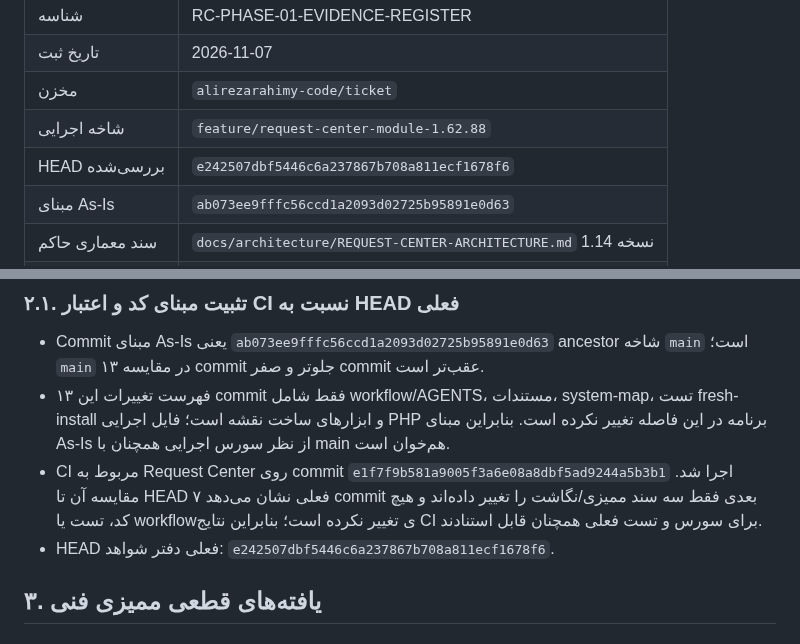
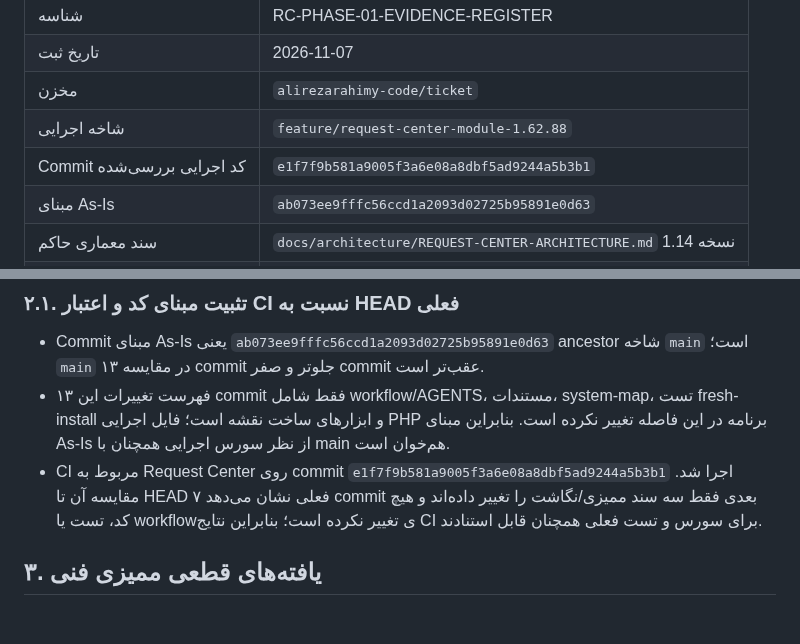
Before and after one commit to alirezarahimy-code/ticket, a Markdown page: docs/architecture/REQUEST-CENTER-PHASE1-EVIDENCE-REGISTER-FA.md, 2 parts joined by grey strips. Drawn GitHub-style.

Commit message:
docs(request-center): clarify audited code commit versus doc HEAD

```diff
--- a/docs/architecture/REQUEST-CENTER-PHASE1-EVIDENCE-REGISTER-FA.md
+++ b/docs/architecture/REQUEST-CENTER-PHASE1-EVIDENCE-REGISTER-FA.md
@@ -6,7 +6,7 @@
 | تاریخ ثبت | 2026-11-07 |
 | مخزن | `alirezarahimy-code/ticket` |
 | شاخه اجرایی | `feature/request-center-module-1.62.88` |
-| HEAD بررسی‌شده | `e242507dbf5446c6a237867b708a811ecf1678f6` |
+| Commit کد اجرایی بررسی‌شده | `e1f7f9b581a9005f3a6e08a8dbf5ad9244a5b3b1` |
 | مبنای As-Is | `ab073ee9fffc56ccd1a2093d02725b95891e0d63` |
 | سند معماری حاکم | `docs/architecture/REQUEST-CENTER-ARCHITECTURE.md` نسخه 1.14 |
 | PR | #30 — Open / Draft |
@@ -45,7 +45,6 @@
 - Commit مبنای As-Is یعنی `ab073ee9fffc56ccd1a2093d02725b95891e0d63` ancestor شاخه `main` است؛ `main` در مقایسه ۱۳ commit جلوتر و صفر commit عقب‌تر است.
 - فهرست تغییرات این ۱۳ commit فقط شامل workflow/AGENTS، مستندات، system-map، تست fresh-install و ابزارهای ساخت نقشه است؛ فایل اجرایی PHP برنامه در این فاصله تغییر نکرده است. بنابراین مبنای As-Is از نظر سورس اجرایی همچنان با main هم‌خوان است.
 - CI مربوط به Request Center روی commit `e1f7f9b581a9005f3a6e08a8dbf5ad9244a5b3b1` اجرا شد. مقایسه آن تا HEAD فعلی نشان می‌دهد ۷ commit بعدی فقط سه سند ممیزی/نگاشت را تغییر داده‌اند و هیچ کد، تست یا workflowی تغییر نکرده است؛ بنابراین نتایج CI برای سورس و تست فعلی همچنان قابل استنادند.
-- HEAD فعلی دفتر شواهد: `e242507dbf5446c6a237867b708a811ecf1678f6`.
 
 ## ۳. یافته‌های قطعی ممیزی فنی
 
```
